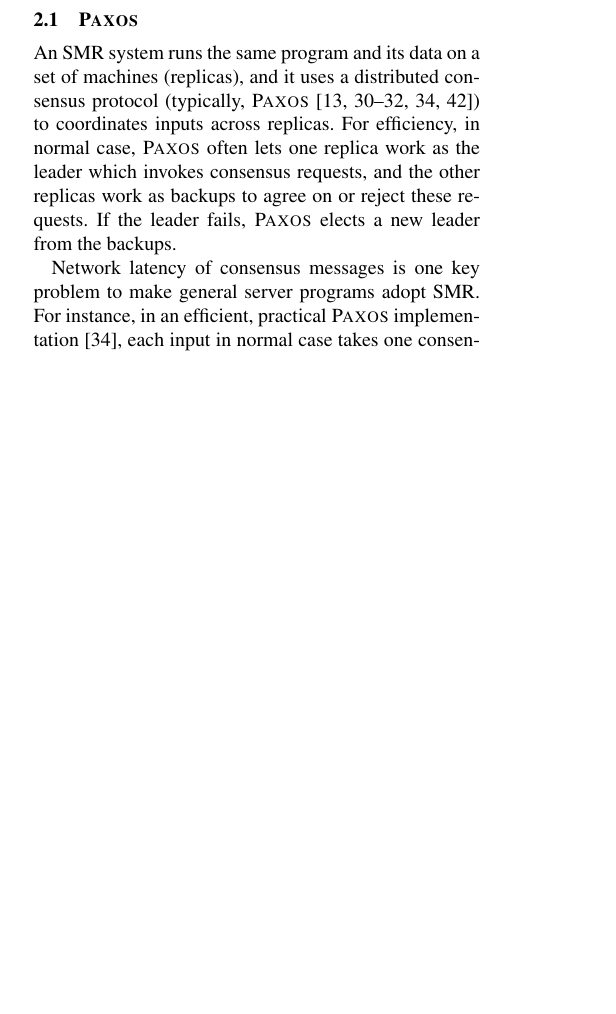
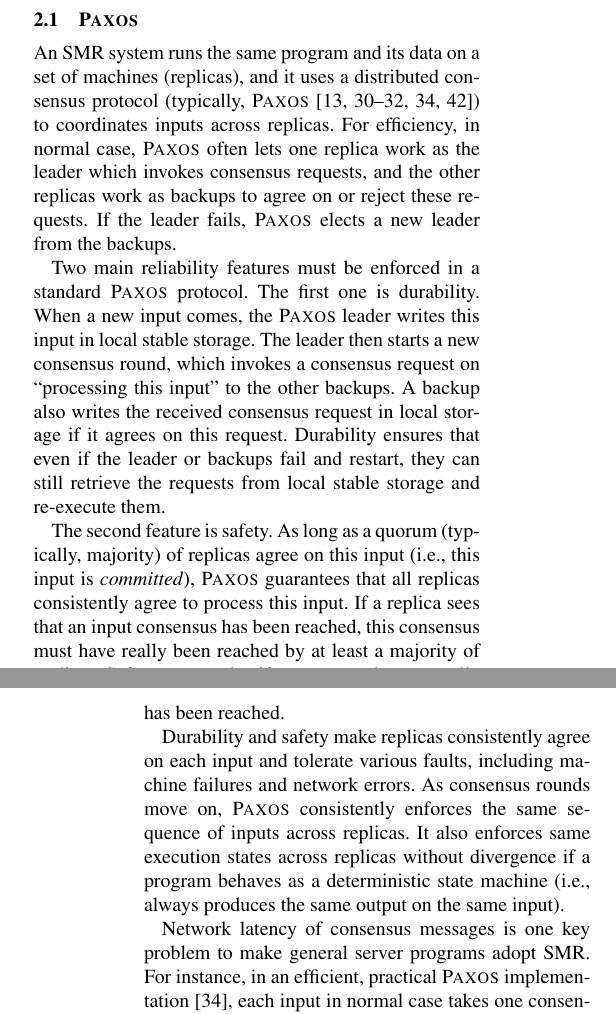
Before and after one commit to yining0417/CloudCom, a LaTeX paper (paper.tex, which reads arch.tex): part of one column of page 2 of 8 before the commit and two parts of the columns of pages 2 and 3 of 8 after it, the two joined at a grey line, cut so that both start at the same text, the shorter picture padded with empty space. The pictures show the PDF file paper.pdf that the author committed with the source.

Commit message:
citations

```diff
--- a/arch.tex
+++ b/arch.tex
@@ -17,31 +17,29 @@ reject
 these requests. If the leader fails, \paxos elects a new leader from the
 backups.
 
-% Two reliability features must be enforced in a standard \paxos protocol. The
-% first one is durability. When a new input comes, the \paxos leader writes this
-% input in local stable storage. The leader then starts a new consensus round,
-% which invokes a consensus request on ``processing this input" to the other
-% backups. A backup also writes the received consensus request in local storage
-% if it agrees on this request. Durability ensures that even if the leader or
-% backups fail and restart, they can still retrieve the requests from local
-% stable
-% storage and re-execute them.
-%
-% The second feature is safety. As long as a quorum (typically, majority) of
-% replicas agree on this input (\ie, this input is \emph{committed}), \paxos
-% guarantees that all replicas consistently agree to process this input. If a
-% replica sees that an input consensus has been reached, this consensus must have
-% really been reached by at least a majority of replicas. Safety ensures that if
-% a consensus has not really been reached, no replica will ``think" that this
-% consensus has been reached.
+Two main reliability features must be enforced in a standard \paxos protocol.
+The first one is durability. When a new input comes, the \paxos leader writes
+this input in local stable storage. The leader then starts a new consensus
+round, which invokes a consensus request on ``processing this input" to the
+other backups. A backup also writes the received consensus request in local
+storage if it agrees on this request. Durability ensures that even if the
+leader or backups fail and restart, they can still retrieve the requests from
+local stable storage and re-execute them.
 
-% Durability and safety make replicas consistently agree on each input and
-% tolerate various faults, including machine failures and network errors.
+The second feature is safety. As long as a quorum (typically, majority) of
+replicas agree on this input (\ie, this input is \emph{committed}), \paxos
+guarantees that all replicas consistently agree to process this input. If a
+replica sees that an input consensus has been reached, this consensus must have
+really been reached by at least a majority of replicas. Safety ensures that if
+a consensus has not really been reached, no replica will ``think" that this
+consensus has been reached.
 
-% As consensus rounds move on, \paxos consistently enforces the same sequence of
-% inputs across replicas. It also enforces same execution states across replicas
-% without divergence if a program behaves as a deterministic state machine (\ie,
-% always produces the same output on the same input).
+Durability and safety make replicas consistently agree on each input and
+tolerate various faults, including machine failures and network errors. As
+consensus rounds move on, \paxos consistently enforces the same sequence of
+inputs across replicas. It also enforces same execution states across replicas
+without divergence if a program behaves as a deterministic state machine (\ie,
+always produces the same output on the same input).
 
 % Normal case, round trip.
 Network latency of consensus messages is one key problem to make general server
```
Also changed, not shown: paper.pdf.
